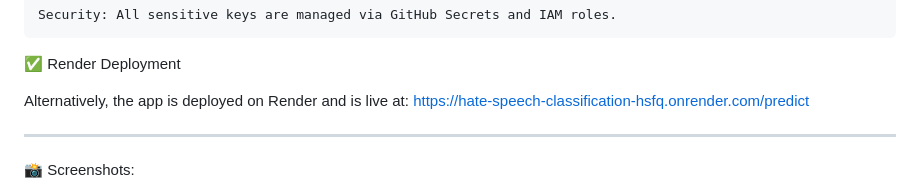
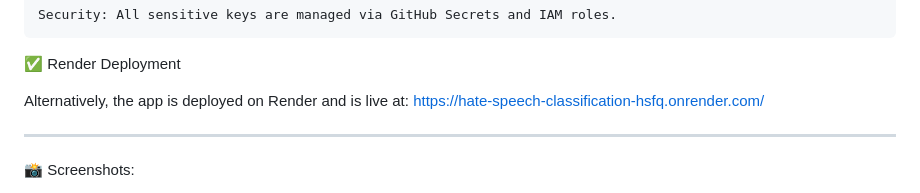
Before and after one commit to santosh3110/Hate-Speech-Classification, a Markdown page: README.md, the part around the change. GitHub-like rendering.

```diff
--- a/README.md
+++ b/README.md
@@ -152,7 +152,7 @@ Deployment Steps:
 ✅ Render Deployment
 
 Alternatively, the app is deployed on Render and is live at:
-https://hate-speech-classification-hsfq.onrender.com/predict
+https://hate-speech-classification-hsfq.onrender.com/
 
 ---
 
```
